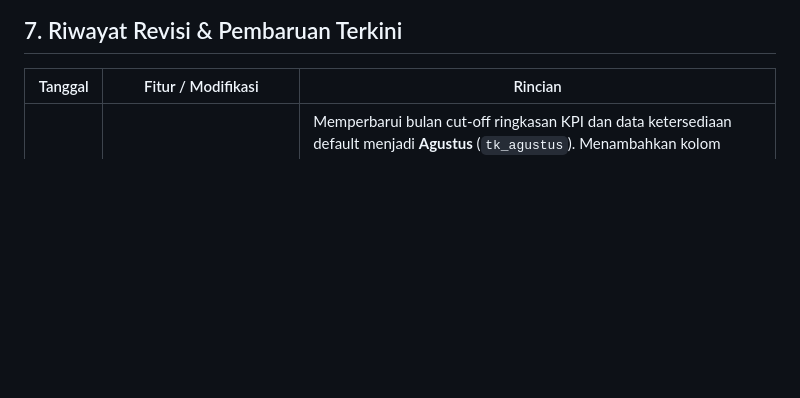
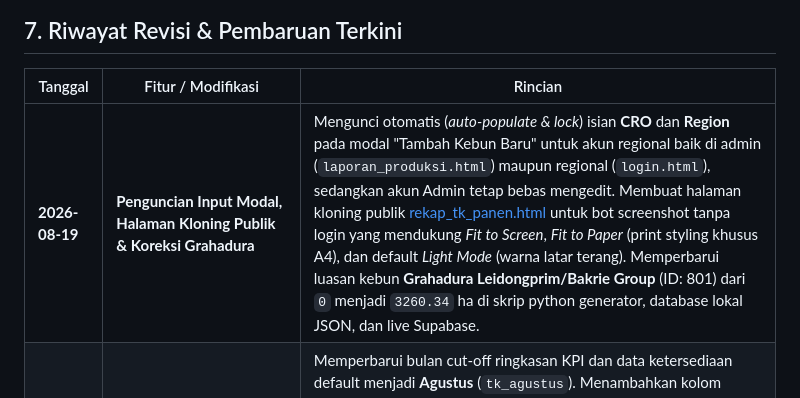
Before and after one commit to adminagripam-oss/AGRIPAM, a Markdown page: prd.md, the part around the change. Rendered like a GitHub page; blank space fills up the shorter version.

Commit message:
docs: document 2026-08-19 updates in prd.md

```diff
--- a/prd.md
+++ b/prd.md
@@ -217,6 +217,7 @@ graph TD
 
 | Tanggal | Fitur / Modifikasi | Rincian |
 |---|---|---|
+| **2026-08-19** | **Penguncian Input Modal, Halaman Kloning Publik & Koreksi Grahadura** | Mengunci otomatis (*auto-populate & lock*) isian **CRO** dan **Region** pada modal "Tambah Kebun Baru" untuk akun regional baik di admin (`laporan_produksi.html`) maupun regional (`login.html`), sedangkan akun Admin tetap bebas mengedit. Membuat halaman kloning publik [rekap_tk_panen.html](file:///d:/AGRINAS%20PALMA%20NUSANTARA/AGRIPAM/rekap_tk_panen.html) untuk bot screenshot tanpa login yang mendukung *Fit to Screen*, *Fit to Paper* (print styling khusus A4), dan default *Light Mode* (warna latar terang). Memperbarui luasan kebun **Grahadura Leidongprim/Bakrie Group** (ID: 801) dari `0` menjadi `3260.34` ha di skrip python generator, database lokal JSON, dan live Supabase. |
 | **2026-08-18** | **Pembaruan Cut-Off KPI Agustus & Penambahan Target September** | Memperbarui bulan cut-off ringkasan KPI dan data ketersediaan default menjadi **Agustus** (`tk_agustus`). Menambahkan kolom target **September** pada grup header "Rencana Pemenuhan TK Panen" di dashboard regional (`login.html`) dan admin (`laporan_produksi.html`). Menyediakan input Rencana September di modal edit data kebun dan menyinkronkan penyimpanannya ke database lokal dan Supabase. Memperbarui ekspor Excel admin agar menyertakan kolom September. |
 | **2026-08-18** | **Penambahan 78 Kebun & Fitur Input Ketersediaan Agustus** | Menambahkan 78 kebun baru (bebas duplikasi nama) dari file tambahan excel ke database Supabase dan file fallback lokal [data_kebun_tk.json](file:///d:/AGRINAS PALMA NUSANTARA/AGRIPAM/data_kebun_tk.json) dengan ID berlanjut dari 801 s/d 878. Memperbarui script parser [parse_and_update_all_tk_data.py](file:///d:/AGRINAS%20PALMA%20NUSANTARA/AGRIPAM/parse_and_update_all_tk_data.py) untuk kedua file excel. Di sisi UI (`login.html` & `laporan_produksi.html`), menambahkan kolom input **Ketersediaan TK Panen Agustus** pada sheet modal pengeditan kebun beserta sinkronisasi datanya ke server dan database live. |
 | **2026-08-11** | **Pembaruan Panel Executive Highlight & Ekspor Excel TK Panen** | Memperbarui deteksi indeks kolom LHP untuk TBS Kirim (Kolom F) dan TBS Panen (Kolom M). Mendesain ulang panel *Executive Intelligence Highlight* dengan warna adaptif (teks hitam/putih, background terang `#d9d9d9`, dan warna *gold* direvisi menjadi `#B8860B`). Menambahkan fitur *Export Excel* (.xls) pada modal *Monitoring & Rekapitulasi TK Panen* lengkap dengan format styling langsung (header `#4BACC6`, teks tebal Arial, perataan tengah, garis tipis 0.5pt), serta merender otomatis ikon trend SVG menjadi simbol teks unicode (`▲` hijau, `▼` merah) agar dapat dirender oleh Microsoft Excel. |
```
